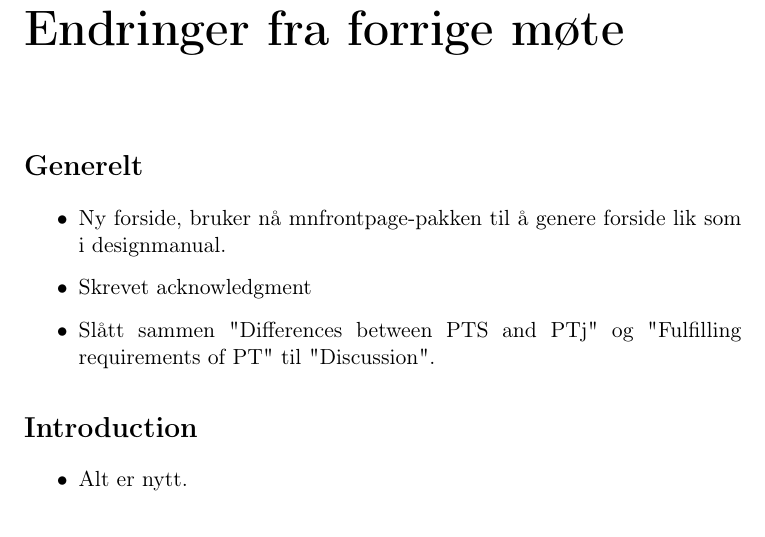
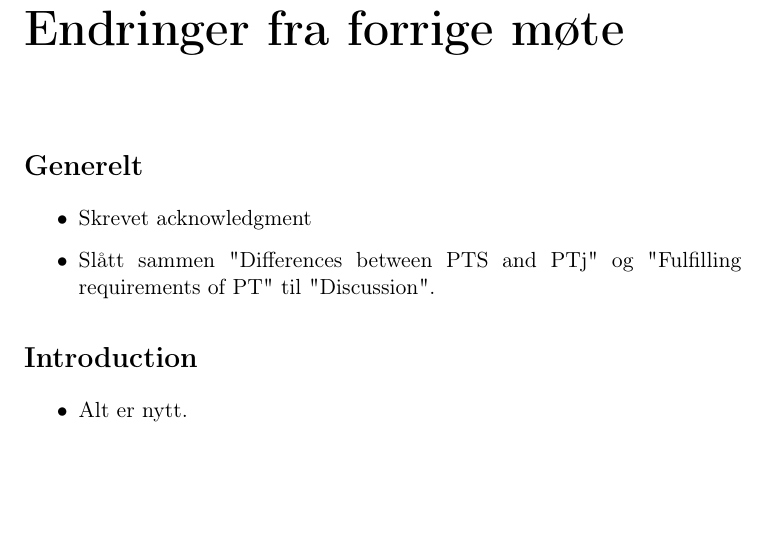
Before and after one commit to petter/master-thesis, a LaTeX thesis (src/main.tex, which reads src/diff.tex): part of page 1 of 101, cut so that both start at the same text, the shorter picture padded with empty space. Compiled offline with pdfLaTeX; a LaTeX package or settings file that is missing is left out.

Commit message:
Fjerne utdatert punkt

```diff
--- a/src/diff.tex
+++ b/src/diff.tex
@@ -6,7 +6,6 @@
 \section*{Generelt}
 
 \begin{itemize}
-    \item Ny forside, bruker nå mnfrontpage-pakken til å genere forside lik som i designmanual.
     \item Skrevet acknowledgment
     \item Slått sammen "Differences between PTS and PTj" og "Fulfilling requirements of PT" til "Discussion".
 \end{itemize}
```
Also changed, not shown: src/main.pdf.
